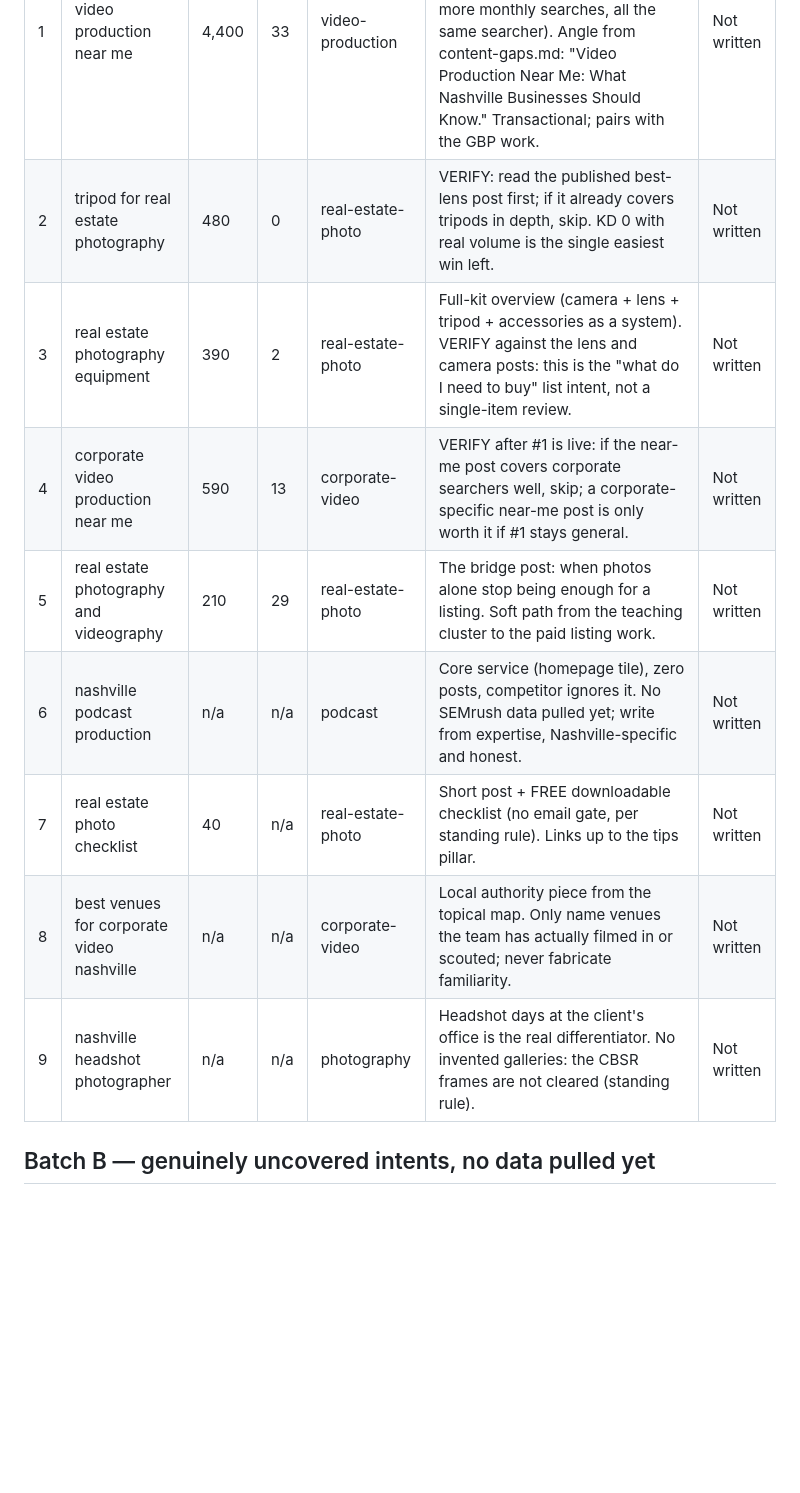
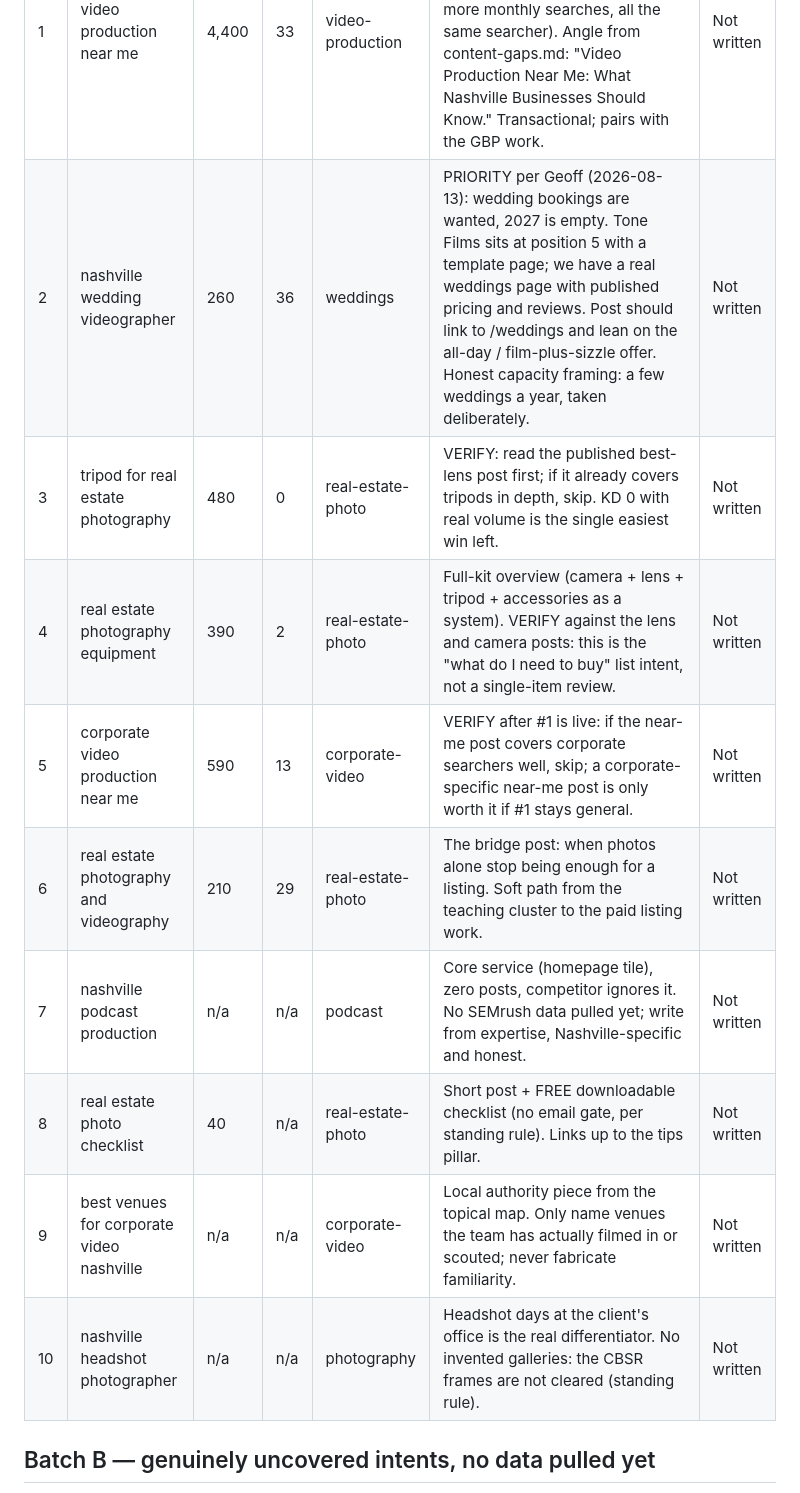
Before and after one commit to SDubMedia/sdubmedia-redesign, a Markdown page: research/keywords/keyword-queue.md, the part around one of its changes. Drawn GitHub-style; blank space fills up the shorter version.

Commit message:
Queue wedding keywords: Geoff wants wedding bookings, 2027 is open
Co-Authored-By: Claude Fable 5 <noreply@anthropic.com>

```diff
--- a/research/keywords/keyword-queue.md
+++ b/research/keywords/keyword-queue.md
@@ -18,14 +18,15 @@ Rules (same as the writer prompt):
 | # | Keyword | Vol | KD | Cluster | Angle / notes | Status |
 |---|---|---|---|---|---|---|
 | 1 | video production near me | 4,400 | 33 | video-production | ONE post for the whole near-me family (company/services/producers near me: 2,400 + 1,900 + 720 more monthly searches, all the same searcher). Angle from content-gaps.md: "Video Production Near Me: What Nashville Businesses Should Know." Transactional; pairs with the GBP work. | Not written |
-| 2 | tripod for real estate photography | 480 | 0 | real-estate-photo | VERIFY: read the published best-lens post first; if it already covers tripods in depth, skip. KD 0 with real volume is the single easiest win left. | Not written |
-| 3 | real estate photography equipment | 390 | 2 | real-estate-photo | Full-kit overview (camera + lens + tripod + accessories as a system). VERIFY against the lens and camera posts: this is the "what do I need to buy" list intent, not a single-item review. | Not written |
-| 4 | corporate video production near me | 590 | 13 | corporate-video | VERIFY after #1 is live: if the near-me post covers corporate searchers well, skip; a corporate-specific near-me post is only worth it if #1 stays general. | Not written |
-| 5 | real estate photography and videography | 210 | 29 | real-estate-photo | The bridge post: when photos alone stop being enough for a listing. Soft path from the teaching cluster to the paid listing work. | Not written |
-| 6 | nashville podcast production | n/a | n/a | podcast | Core service (homepage tile), zero posts, competitor ignores it. No SEMrush data pulled yet; write from expertise, Nashville-specific and honest. | Not written |
-| 7 | real estate photo checklist | 40 | n/a | real-estate-photo | Short post + FREE downloadable checklist (no email gate, per standing rule). Links up to the tips pillar. | Not written |
-| 8 | best venues for corporate video nashville | n/a | n/a | corporate-video | Local authority piece from the topical map. Only name venues the team has actually filmed in or scouted; never fabricate familiarity. | Not written |
-| 9 | nashville headshot photographer | n/a | n/a | photography | Headshot days at the client's office is the real differentiator. No invented galleries: the CBSR frames are not cleared (standing rule). | Not written |
+| 2 | nashville wedding videographer | 260 | 36 | weddings | PRIORITY per Geoff (2026-08-13): wedding bookings are wanted, 2027 is empty. Tone Films sits at position 5 with a template page; we have a real weddings page with published pricing and reviews. Post should link to /weddings and lean on the all-day / film-plus-sizzle offer. Honest capacity framing: a few weddings a year, taken deliberately. | Not written |
+| 3 | tripod for real estate photography | 480 | 0 | real-estate-photo | VERIFY: read the published best-lens post first; if it already covers tripods in depth, skip. KD 0 with real volume is the single easiest win left. | Not written |
+| 4 | real estate photography equipment | 390 | 2 | real-estate-photo | Full-kit overview (camera + lens + tripod + accessories as a system). VERIFY against the lens and camera posts: this is the "what do I need to buy" list intent, not a single-item review. | Not written |
+| 5 | corporate video production near me | 590 | 13 | corporate-video | VERIFY after #1 is live: if the near-me post covers corporate searchers well, skip; a corporate-specific near-me post is only worth it if #1 stays general. | Not written |
+| 6 | real estate photography and videography | 210 | 29 | real-estate-photo | The bridge post: when photos alone stop being enough for a listing. Soft path from the teaching cluster to the paid listing work. | Not written |
+| 7 | nashville podcast production | n/a | n/a | podcast | Core service (homepage tile), zero posts, competitor ignores it. No SEMrush data pulled yet; write from expertise, Nashville-specific and honest. | Not written |
+| 8 | real estate photo checklist | 40 | n/a | real-estate-photo | Short post + FREE downloadable checklist (no email gate, per standing rule). Links up to the tips pillar. | Not written |
+| 9 | best venues for corporate video nashville | n/a | n/a | corporate-video | Local authority piece from the topical map. Only name venues the team has actually filmed in or scouted; never fabricate familiarity. | Not written |
+| 10 | nashville headshot photographer | n/a | n/a | photography | Headshot days at the client's office is the real differentiator. No invented galleries: the CBSR frames are not cleared (standing rule). | Not written |
 
 ## Batch B — genuinely uncovered intents, no data pulled yet
 
```
Also changed, not shown: other parts of research/keywords/keyword-queue.md (+3 -2 lines).
